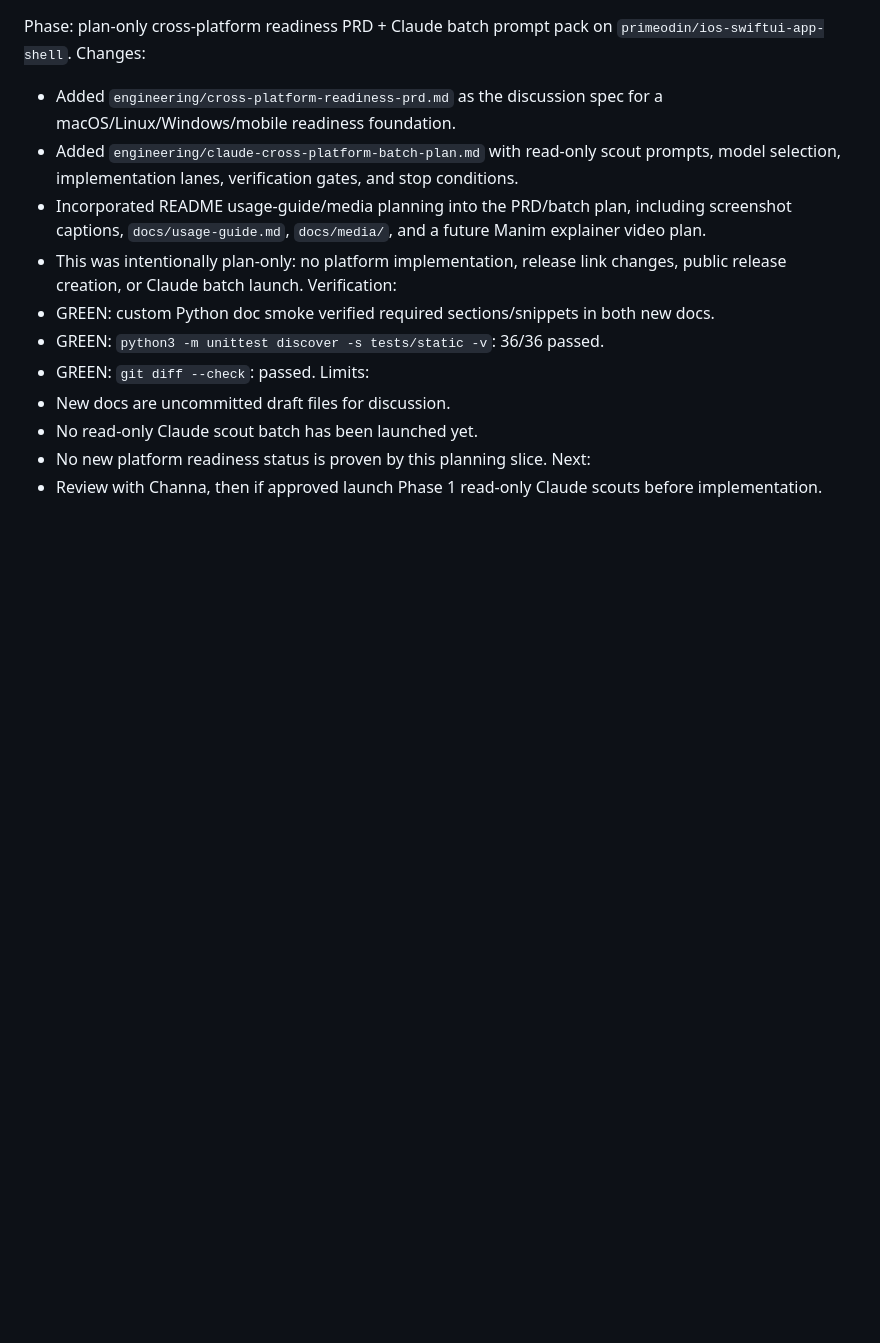
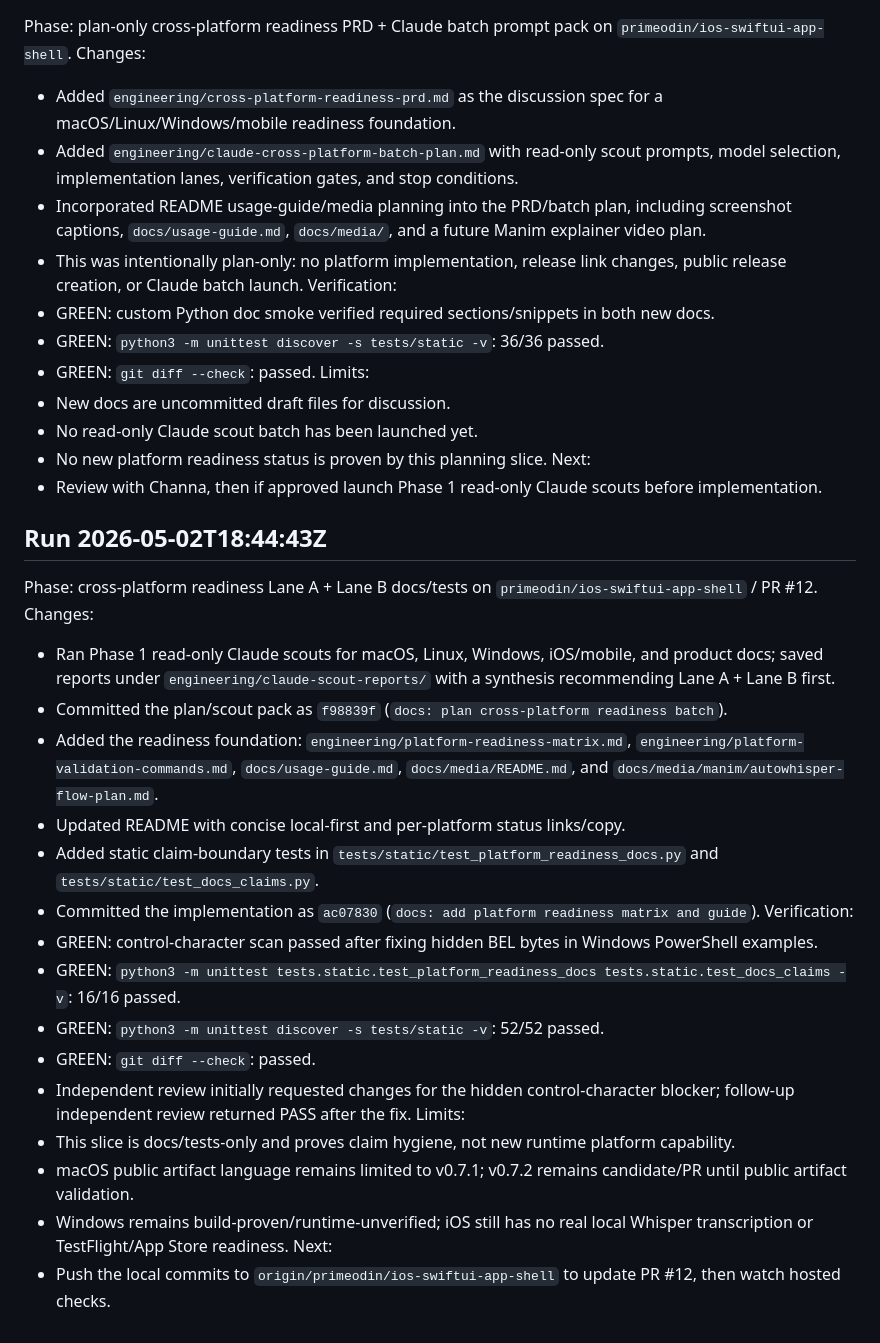
Before and after one commit to primemanifold/autowhisper, a Markdown page: .hermes/state.md, the part around the change. GitHub-like rendering; blank space fills up the shorter version.

Commit message:
docs: update Hermes readiness state

```diff
--- a/.hermes/state.md
+++ b/.hermes/state.md
@@ -781,3 +781,25 @@ Limits:
 - No new platform readiness status is proven by this planning slice.
 Next:
 - Review with Channa, then if approved launch Phase 1 read-only Claude scouts before implementation.
+
+## Run 2026-05-02T18:44:43Z
+Phase: cross-platform readiness Lane A + Lane B docs/tests on `primeodin/ios-swiftui-app-shell` / PR #12.
+Changes:
+- Ran Phase 1 read-only Claude scouts for macOS, Linux, Windows, iOS/mobile, and product docs; saved reports under `engineering/claude-scout-reports/` with a synthesis recommending Lane A + Lane B first.
+- Committed the plan/scout pack as `f98839f` (`docs: plan cross-platform readiness batch`).
+- Added the readiness foundation: `engineering/platform-readiness-matrix.md`, `engineering/platform-validation-commands.md`, `docs/usage-guide.md`, `docs/media/README.md`, and `docs/media/manim/autowhisper-flow-plan.md`.
+- Updated README with concise local-first and per-platform status links/copy.
+- Added static claim-boundary tests in `tests/static/test_platform_readiness_docs.py` and `tests/static/test_docs_claims.py`.
+- Committed the implementation as `ac07830` (`docs: add platform readiness matrix and guide`).
+Verification:
+- GREEN: control-character scan passed after fixing hidden BEL bytes in Windows PowerShell examples.
+- GREEN: `python3 -m unittest tests.static.test_platform_readiness_docs tests.static.test_docs_claims -v`: 16/16 passed.
+- GREEN: `python3 -m unittest discover -s tests/static -v`: 52/52 passed.
+- GREEN: `git diff --check`: passed.
+- Independent review initially requested changes for the hidden control-character blocker; follow-up independent review returned PASS after the fix.
+Limits:
+- This slice is docs/tests-only and proves claim hygiene, not new runtime platform capability.
+- macOS public artifact language remains limited to v0.7.1; v0.7.2 remains candidate/PR until public artifact validation.
+- Windows remains build-proven/runtime-unverified; iOS still has no real local Whisper transcription or TestFlight/App Store readiness.
+Next:
+- Push the local commits to `origin/primeodin/ios-swiftui-app-shell` to update PR #12, then watch hosted checks.
```
